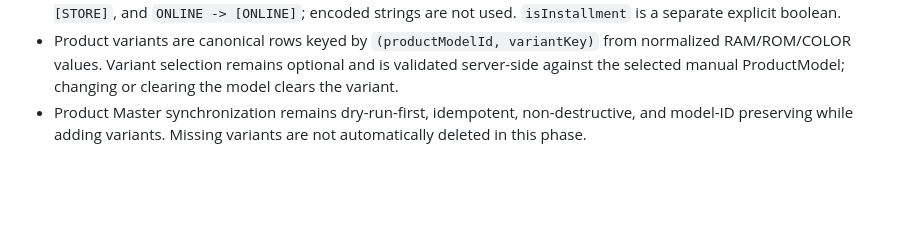
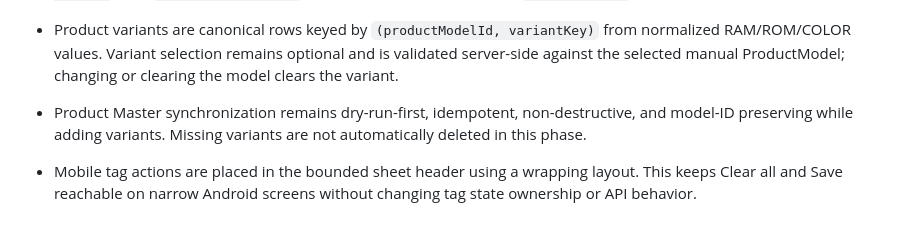
Before and after one commit to supersunxm/line-unified-inbox, a Markdown page: DECISIONS.md, the part around the change. GitHub-like rendering; blank space fills up the shorter version.

```diff
--- a/DECISIONS.md
+++ b/DECISIONS.md
@@ -767,3 +767,5 @@ Production session cookies are opaque random tokens stored hashed in PostgreSQL
 - Customer source is migrated from one nullable enum to a PostgreSQL enum array with `NULL -> []`, `STORE -> [STORE]`, and `ONLINE -> [ONLINE]`; encoded strings are not used. `isInstallment` is a separate explicit boolean.
 - Product variants are canonical rows keyed by `(productModelId, variantKey)` from normalized RAM/ROM/COLOR values. Variant selection remains optional and is validated server-side against the selected manual ProductModel; changing or clearing the model clears the variant.
 - Product Master synchronization remains dry-run-first, idempotent, non-destructive, and model-ID preserving while adding variants. Missing variants are not automatically deleted in this phase.
+
+- Mobile tag actions are placed in the bounded sheet header using a wrapping layout. This keeps Clear all and Save reachable on narrow Android screens without changing tag state ownership or API behavior.
```
Also changed, not shown: AI_PROGRESS.md (+2 -0 lines).
